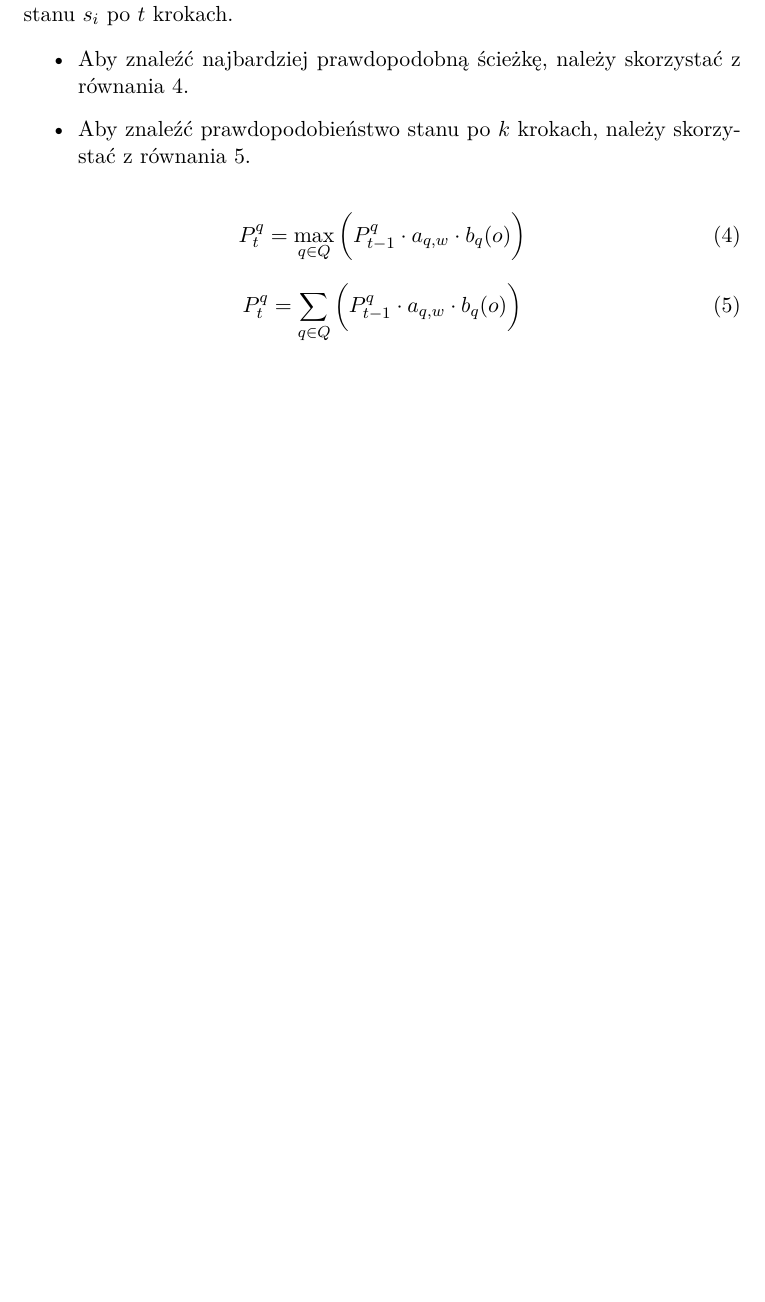
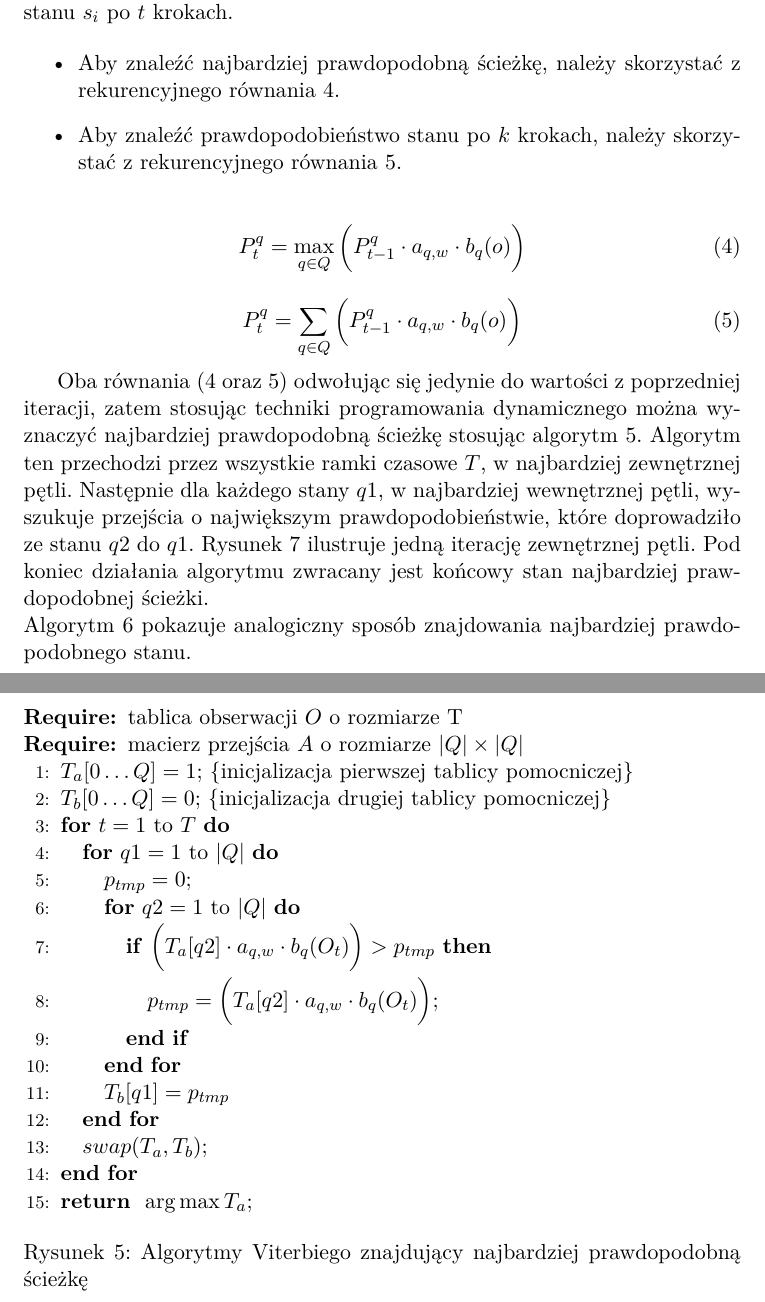
Before and after one commit to AleksanderSas/PracaMagisterska, a LaTeX document (text/document_2.tex): part of page 9 of 21 before the commit and two parts of pages 9 and 10 of 24 after it, the two joined at a grey line, cut so that both start at the same text, the shorter picture padded with empty space. Compiled offline with pdfLaTeX.

Commit message:
add some text

```diff
--- a/text/document_2.tex
+++ b/text/document_2.tex
@@ -15,6 +15,7 @@
 \usepackage{multirow}
 \usepackage{tabularx}
 \usepackage{array}
+\usepackage{algorithmic}
 \hypersetup{
 	colorlinks,
 	citecolor=black,
@@ -30,7 +31,6 @@
 \frenchspacing
 
 \newcolumntype{K}[1]{>{\centering\arraybackslash}p{#1}}
-\newtheorem{mydef}{Definicja}
 \DeclareMathOperator*{\argmax}{\arg\max}   % rbp
 \newcounter{BlockCounter}
 \newcommand{\labelBlock}[1]{%
@@ -243,8 +243,8 @@
 		   Algorytmy Viterbiego sa dynamicznymi algorytmami do znajdowania najbardziej prawdopodobnej ścieżki w automacie oraz prawdopodobieństwa stanu $s_i$ po $t$ krokach.
 
 		   \begin{itemize}
-			   	\item Aby znaleźć najbardziej prawdopodobną ścieżkę, należy skorzystać z równania \ref{equation:viterbi_path}.
-			   	\item Aby znaleźć prawdopodobieństwo stanu po $k$ krokach, należy skorzystać z równania \ref{equation:viterbi_node}.
+			   	\item Aby znaleźć najbardziej prawdopodobną ścieżkę, należy skorzystać z rekurencyjnego równania \ref{equation:viterbi_path}.
+			   	\item Aby znaleźć prawdopodobieństwo stanu po $k$ krokach, należy skorzystać z rekurencyjnego równania \ref{equation:viterbi_node}.
 		   \end{itemize}
 
 		   \begin{equation}
@@ -256,3 +256,34 @@
 		   P_t^q=\sum_{q \in Q} \bigg( P_{t-1}^q\cdot a_{q,w}\cdot b_q(o) \bigg)
 		   \label{equation:viterbi_node}
 		   \end{equation}
+
+		  Oba równania (\ref{equation:viterbi_path} oraz \ref{equation:viterbi_node}) odwołując się jedynie do wartości z poprzedniej iteracji, zatem stosując techniki programowania dynamicznego można wyznaczyć najbardziej prawdopodobną ścieżkę stosując algorytm \ref{alg:viterbi}. Algorytm ten przechodzi przez wszystkie ramki czasowe $T$, w najbardziej zewnętrznej pętli. Następnie dla każdego stany $q1$, w najbardziej wewnętrznej pętli, wyszukuje przejścia o największym prawdopodobieństwie, które doprowadziło ze stanu $q2$ do $q1$. Rysunek \ref{fig:viterbi} ilustruje jedną iterację zewnętrznej pętli. Pod koniec działania algorytmu zwracany jest końcowy stan najbardziej prawdopodobnej ścieżki. \\
+		  Algorytm \ref{alg:viterbi2} pokazuje analogiczny sposób znajdowania najbardziej prawdopodobnego stanu.
+
+		  \begin{figure}
+			   \begin{algorithmic}[1]
+
+					   	\REQUIRE {tablica obserwacji $O$ o rozmiarze T}
+					   	\REQUIRE {macierz przejścia $A$ o rozmiarze $|Q| \times |Q|$}
+
+					   	\STATE $T_a[0 \ldots Q] = 1$;
+					   	\COMMENT {inicjalizacja pierwszej tablicy pomocniczej}
+					   	\STATE $T_b[0 \ldots Q] = 0$;
+					   	\COMMENT {inicjalizacja drugiej tablicy pomocniczej}
+
+					   	\FOR{$t=1$ to $T$}
+						   	\FOR{$q1=1$ to $|Q|$}
+							   	\STATE $p_{tmp} = 0$;
+							   	\FOR{$q2=1$ to $|Q|$}
+								   	\IF {$ \bigg( T_a[q2]\cdot a_{q,w}\cdot b_q(O_t) \bigg) > p_{tmp}$}
+									   	\STATE $p_{tmp} = \bigg( T_a[q2]\cdot a_{q,w}\cdot b_q(O_t) \bigg)$;
+								   	\ENDIF
+							   	\ENDFOR
+							   	\STATE $T_b[q1] = p_{tmp}$
+						   	\ENDFOR
+						   	\STATE $swap(T_a, T_b)$;
+					   	\ENDFOR
+
+					   	\RETURN $\argmax{T_a}$;
+			   \end{algorithmic}
+		  \caption{Algorytmy Viterbiego znajdujący najbardziej prawdopodobną ścieżkę}
```
Also changed, not shown: text/document_2.tex (47 more changed lines).
